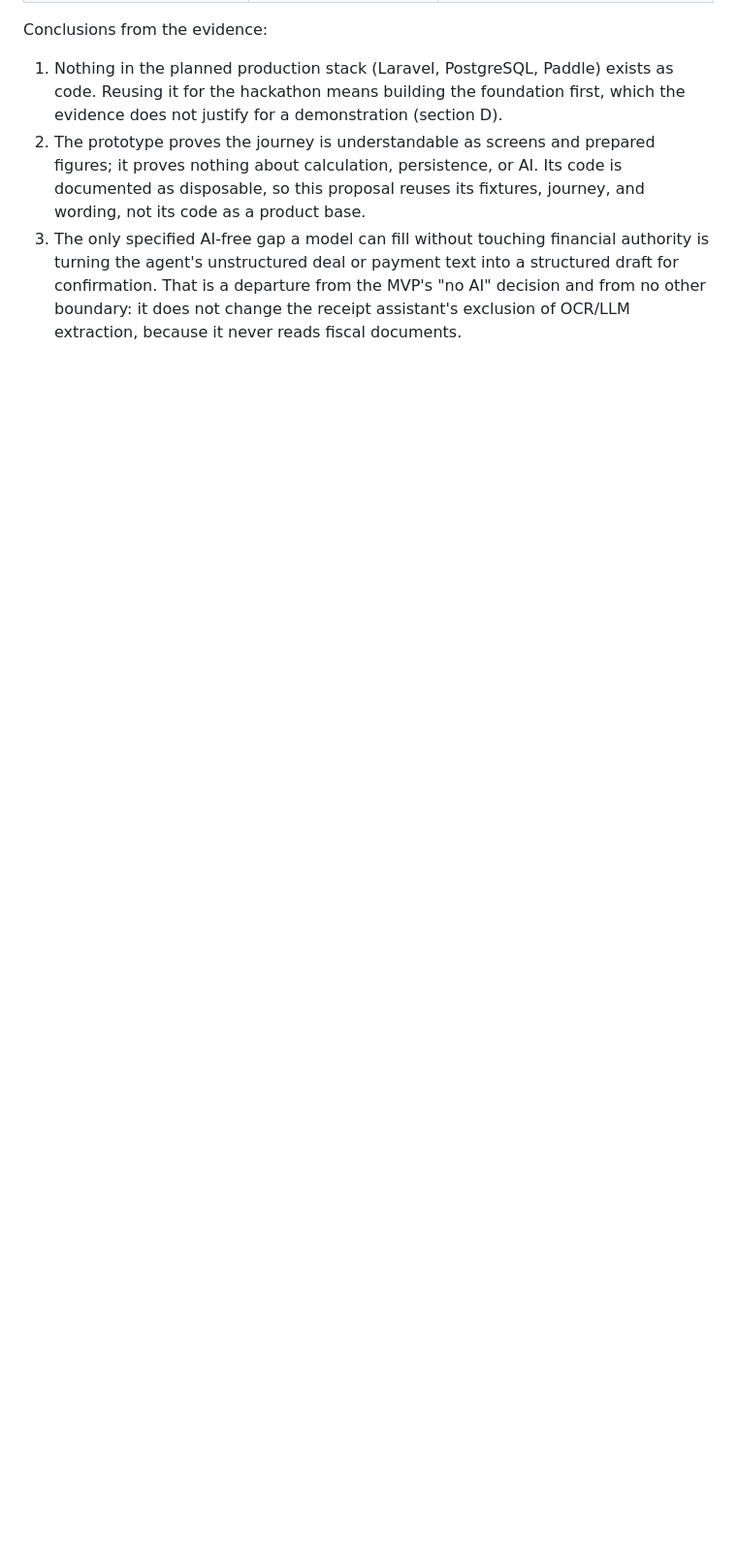
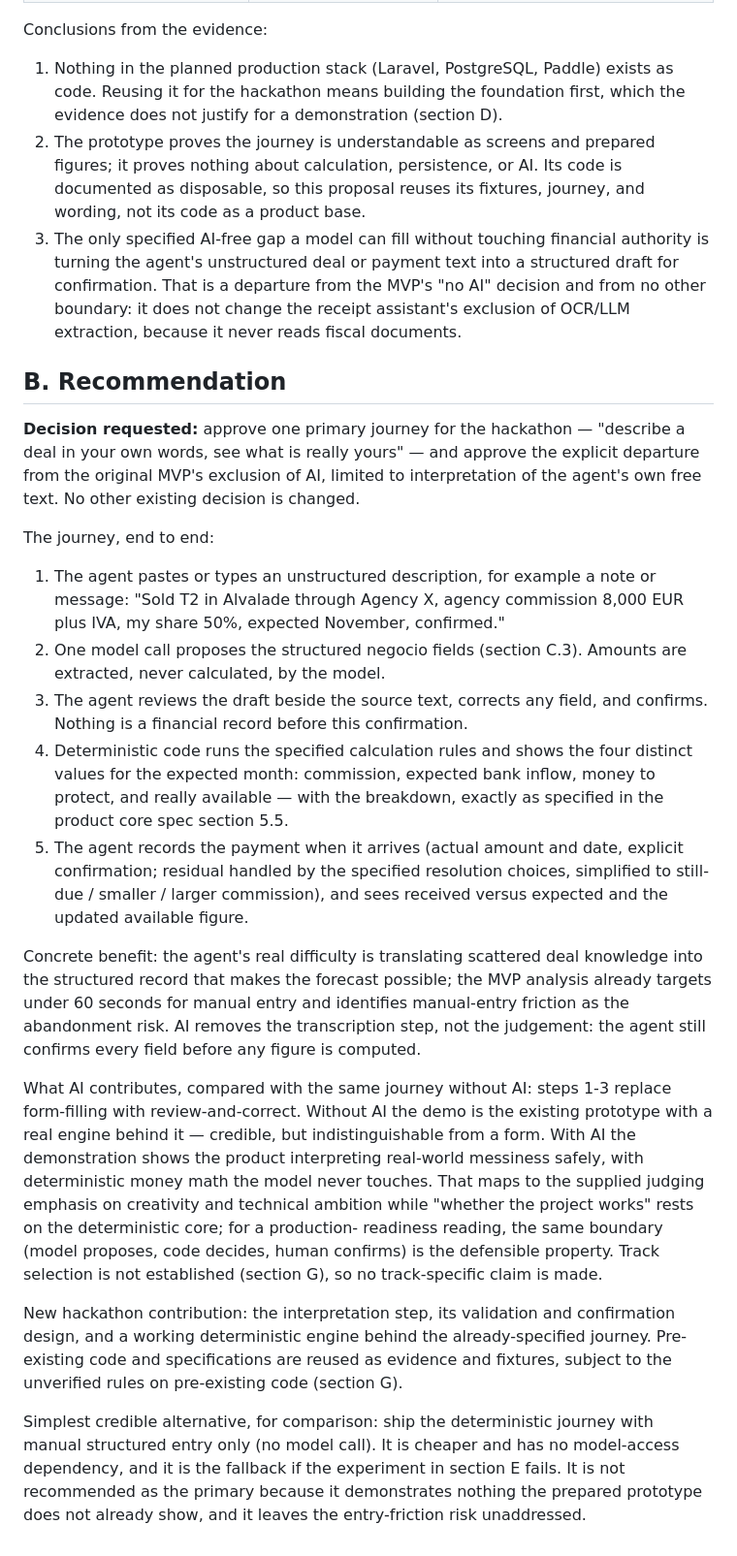
Before and after one commit to manueljpconde/meta-ai-developer-hackathon, a Markdown page: docs/proposals/2026-10-27-agentimo-hackathon-design.md, the part around the change. Shown at 97% size. Rendered like a GitHub page; blank space fills up the shorter version.

Commit message:
docs: add recommendation for Agentimo hackathon design
One primary journey, the explicit AI departure requested as a decision, and the simplest credible alternative it is compared against.

```diff
--- a/docs/proposals/2026-10-27-agentimo-hackathon-design.md
+++ b/docs/proposals/2026-10-27-agentimo-hackathon-design.md
@@ -46,3 +46,64 @@ Conclusions from the evidence:
    departure from the MVP's "no AI" decision and from no other boundary:
    it does not change the receipt assistant's exclusion of OCR/LLM
    extraction, because it never reads fiscal documents.
+
+## B. Recommendation
+
+**Decision requested:** approve one primary journey for the hackathon —
+"describe a deal in your own words, see what is really yours" — and
+approve the explicit departure from the original MVP's exclusion of AI,
+limited to interpretation of the agent's own free text. No other
+existing decision is changed.
+
+The journey, end to end:
+
+1. The agent pastes or types an unstructured description, for example a
+   note or message: "Sold T2 in Alvalade through Agency X, agency
+   commission 8,000 EUR plus IVA, my share 50%, expected November,
+   confirmed."
+2. One model call proposes the structured negocio fields (section C.3).
+   Amounts are extracted, never calculated, by the model.
+3. The agent reviews the draft beside the source text, corrects any
+   field, and confirms. Nothing is a financial record before this
+   confirmation.
+4. Deterministic code runs the specified calculation rules and shows the
+   four distinct values for the expected month: commission, expected
+   bank inflow, money to protect, and really available — with the
+   breakdown, exactly as specified in the product core spec section 5.5.
+5. The agent records the payment when it arrives (actual amount and
+   date, explicit confirmation; residual handled by the specified
+   resolution choices, simplified to still-due / smaller / larger
+   commission), and sees received versus expected and the updated
+   available figure.
+
+Concrete benefit: the agent's real difficulty is translating scattered
+deal knowledge into the structured record that makes the forecast
+possible; the MVP analysis already targets under 60 seconds for manual
+entry and identifies manual-entry friction as the abandonment risk.
+AI removes the transcription step, not the judgement: the agent still
+confirms every field before any figure is computed.
+
+What AI contributes, compared with the same journey without AI: steps
+1-3 replace form-filling with review-and-correct. Without AI the demo
+is the existing prototype with a real engine behind it — credible, but
+indistinguishable from a form. With AI the demonstration shows the
+product interpreting real-world messiness safely, with deterministic
+money math the model never touches. That maps to the supplied judging
+emphasis on creativity and technical ambition while "whether the
+project works" rests on the deterministic core; for a production-
+readiness reading, the same boundary (model proposes, code decides,
+human confirms) is the defensible property. Track selection is not
+established (section G), so no track-specific claim is made.
+
+New hackathon contribution: the interpretation step, its validation
+and confirmation design, and a working deterministic engine behind the
+already-specified journey. Pre-existing code and specifications are
+reused as evidence and fixtures, subject to the unverified rules on
+pre-existing code (section G).
+
+Simplest credible alternative, for comparison: ship the deterministic
+journey with manual structured entry only (no model call). It is
+cheaper and has no model-access dependency, and it is the fallback if
+the experiment in section E fails. It is not recommended as the primary
+because it demonstrates nothing the prepared prototype does not already
+show, and it leaves the entry-friction risk unaddressed.
```
